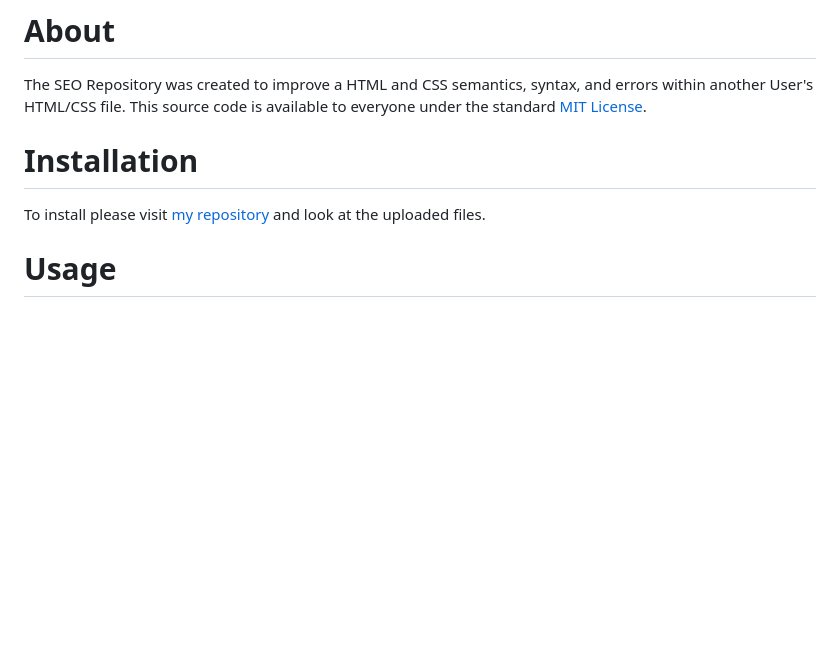
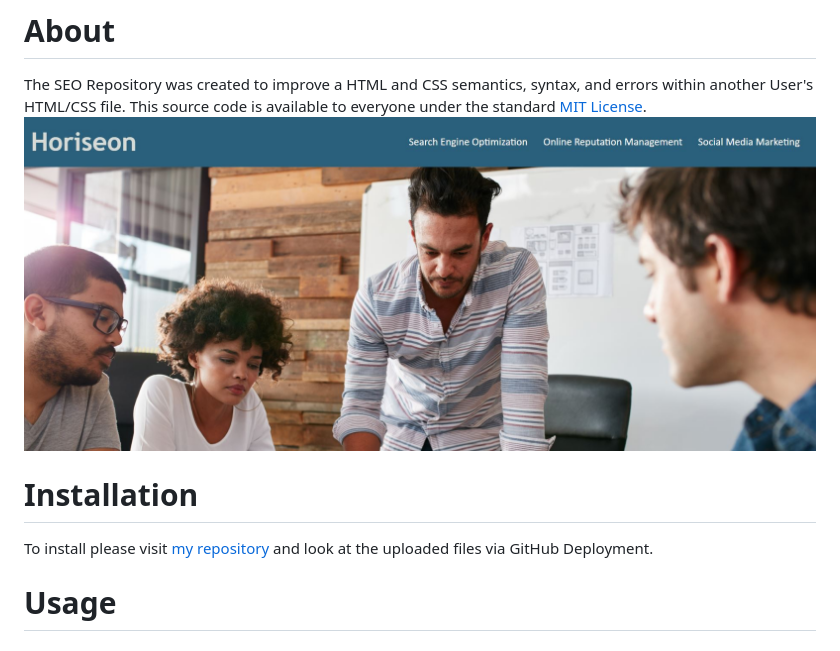
Before and after one commit to lexcraw4d/SEO_Website, a Markdown page: README.md, the part around the change printed below. GitHub-like rendering; pictures changed too: Assets/images/SEOsite.JPG (added); blank space fills up the shorter version.

Commit message:
updated sites in README

```diff
--- a/README.md
+++ b/README.md
@@ -8,9 +8,10 @@
 
 # About
 The SEO Repository was created to improve a HTML and CSS semantics, syntax, and errors within another User's HTML/CSS file. This source code is available to everyone under the standard [MIT License](https://github.com/microsoft/vscode/blob/master/LICENSE.txt).
+![Screen shot of the updated functional website](Assets/images/SEOsite.JPG)
 
 # Installation
-To install please visit [my repository](https://github.com/lexcraw4d/SEO) and look at the uploaded files.
+To install please visit [my repository](https://github.com/lexcraw4d/SEO) and look at the uploaded files via GitHub Deployment.
 
 # Usage
 ##### Visual Studio Code
```
Also changed, not shown: other parts of README.md (+2 -2 lines).
